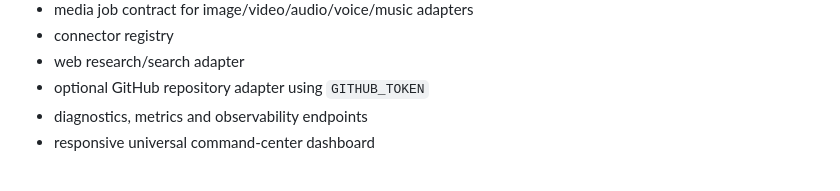
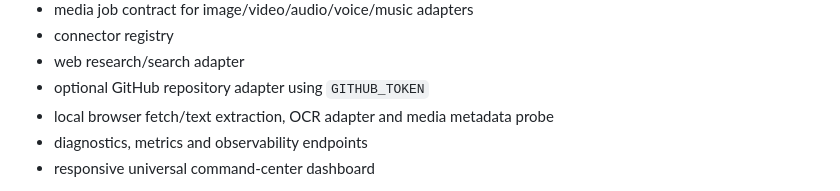
Before and after one commit to Anjulraja1995/RAYONE-AI, a Markdown page: README.md, the part around the change. GitHub-like rendering.

Commit message:
Document verified local browser OCR and media adapters

```diff
--- a/README.md
+++ b/README.md
@@ -78,6 +78,7 @@ The v2 layer provides:
 - connector registry
 - web research/search adapter
 - optional GitHub repository adapter using `GITHUB_TOKEN`
+- local browser fetch/text extraction, OCR adapter and media metadata probe
 - diagnostics, metrics and observability endpoints
 - responsive universal command-center dashboard
 
```
